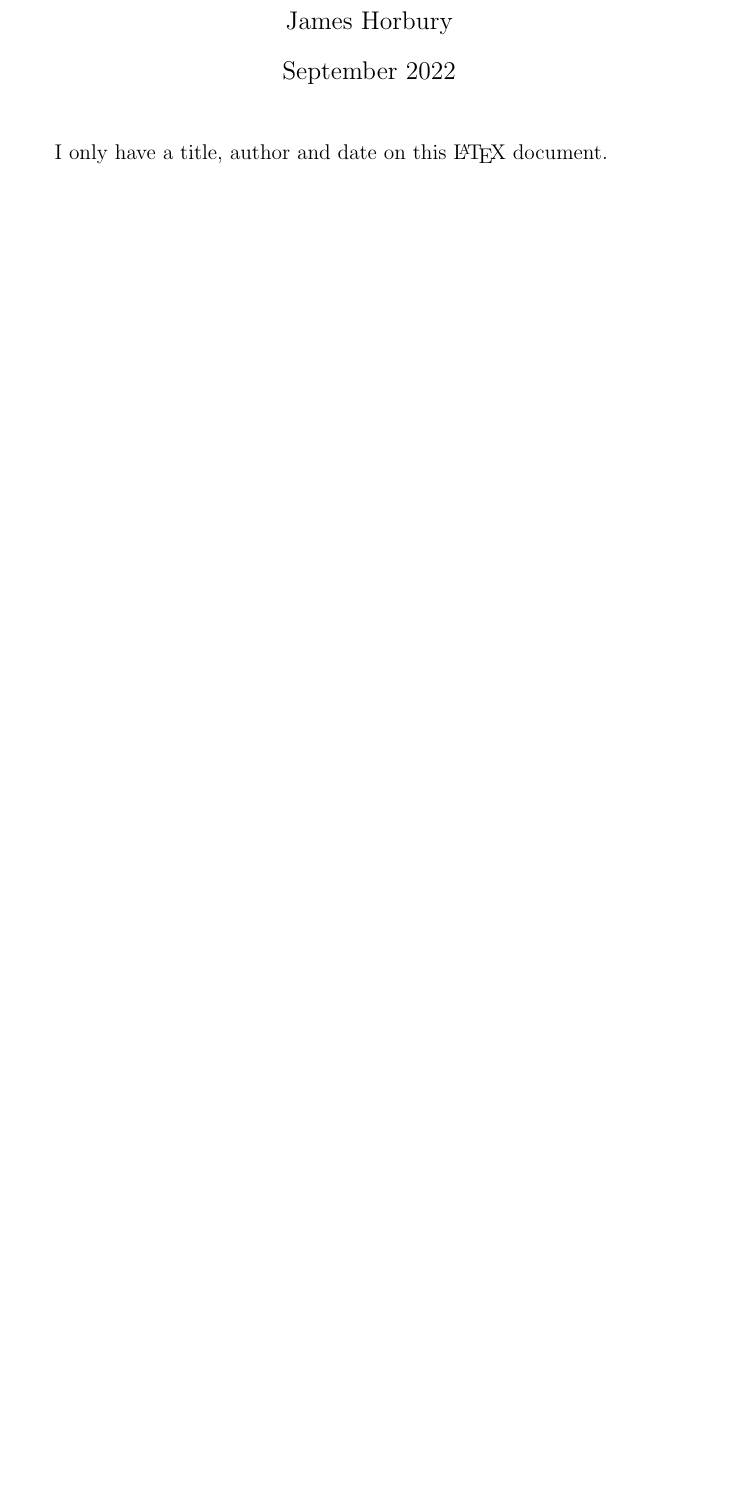
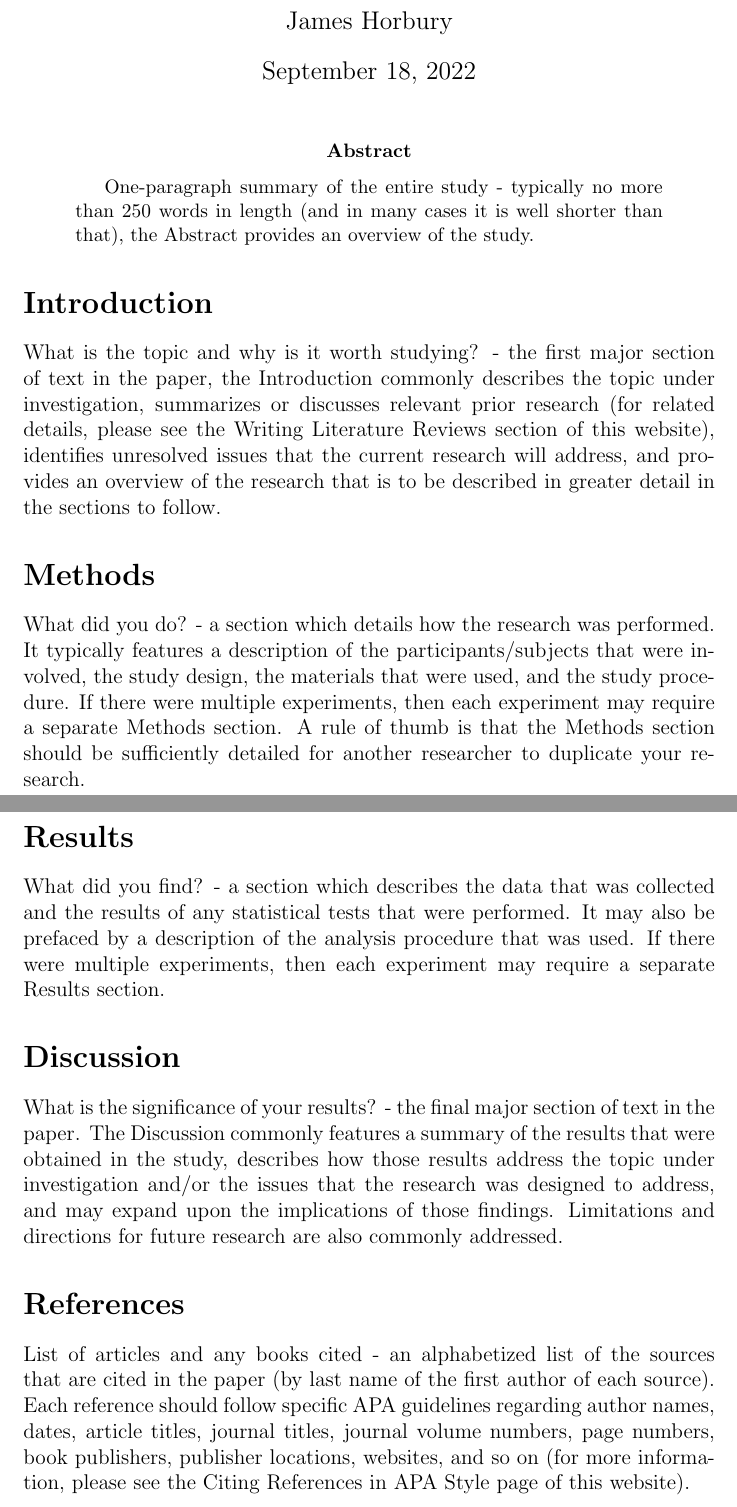
Before and after one commit to statds/git-exercise-horburyja, a LaTeX paper (main.tex): part of the page before the commit and two parts of pages 1 and 2 of 2 after it, the two joined at a grey line, cut so that both start at the same text, the shorter picture padded with empty space. Compiled offline with pdfLaTeX.

Commit message:
minor edits to template, added empty folders

```diff
--- a/main.tex
+++ b/main.tex
@@ -1,8 +1,32 @@
 \documentclass[12pt, letterpaper]{article}
-\title{My first LaTeX document}
+\usepackage[utf8]{inputenc}
+
+\title{LaTeX Paper Template}
 \author{James Horbury}
-\date{September 2022}
+\date{September 18, 2022}
 \begin{document}
 \maketitle
-I only have a title, author and date on this \LaTeX{} document.
+
+\begin{abstract}
+One-paragraph summary of the entire study - typically no more than 250 words in length (and in many cases it is well shorter than that), the Abstract provides an overview of the study.
+\end{abstract}
+
+\section*{Introduction}
+\addcontentsline{toc}{section}{Introduction}
+What is the topic and why is it worth studying? - the first major section of text in the paper, the Introduction commonly describes the topic under investigation, summarizes or discusses relevant prior research (for related details, please see the Writing Literature Reviews section of this website), identifies unresolved issues that the current research will address, and provides an overview of the research that is to be described in greater detail in the sections to follow.
+
+\section*{Methods}
+\addcontentsline{toc}{section}{Methods}
+What did you do? - a section which details how the research was performed.  It typically features a description of the participants/subjects that were involved, the study design, the materials that were used, and the study procedure.  If there were multiple experiments, then each experiment may require a separate Methods section.  A rule of thumb is that the Methods section should be sufficiently detailed for another researcher to duplicate your research.
+
+\section*{Results}
+\addcontentsline{toc}{section}{Results}
+What did you find? - a section which describes the data that was collected and the results of any statistical tests that were performed.  It may also be prefaced by a description of the analysis procedure that was used. If there were multiple experiments, then each experiment may require a separate Results section.
+
+\section*{Discussion}
+What is the significance of your results? - the final major section of text in the paper.  The Discussion commonly features a summary of the results that were obtained in the study, describes how those results address the topic under investigation and/or the issues that the research was designed to address, and may expand upon the implications of those findings.  Limitations and directions for future research are also commonly addressed.
+
+\section*{References}
+List of articles and any books cited - an alphabetized list of the sources that are cited in the paper (by last name of the first author of each source).  Each reference should follow specific APA guidelines regarding author names, dates, article titles, journal titles, journal volume numbers, page numbers, book publishers, publisher locations, websites, and so on (for more information, please see the Citing References in APA Style page of this website).
+
 \end{document}
```
Also changed, not shown: README.md.
